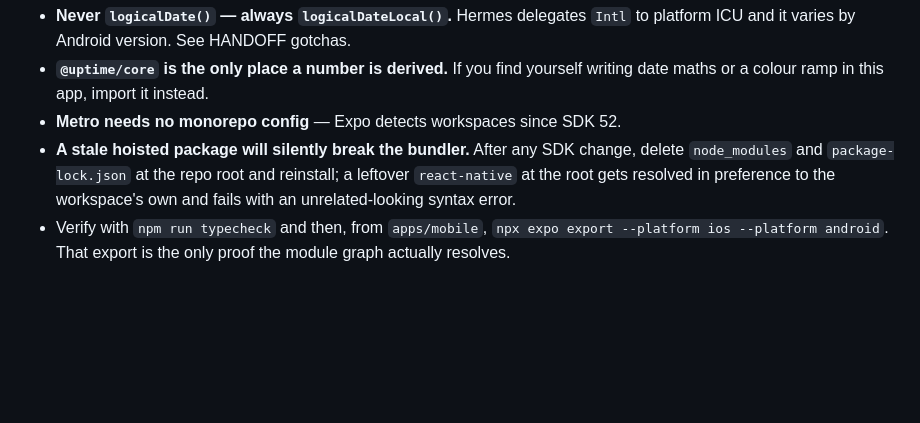
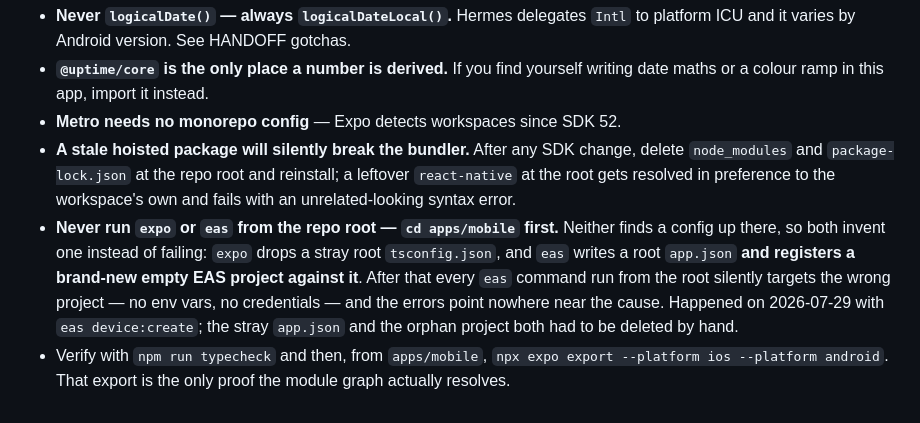
Before and after one commit to KaguSoftware/FOUR, a Markdown page: apps/mobile/AGENTS.md, the part around the change. GitHub-like rendering; blank space fills up the shorter version.

Commit message:
docs: warn that expo/eas from the repo root invent a config
`eas device:create` run from the root wrote a root app.json and
registered a second, empty EAS project against it. Every eas command
from the root would then target the wrong project. Same failure family
as the stray tsconfig expo leaves.

```diff
--- a/apps/mobile/AGENTS.md
+++ b/apps/mobile/AGENTS.md
@@ -68,6 +68,14 @@ To change a dependency: `cd apps/mobile && npx expo install --fix`.
   change, delete `node_modules` and `package-lock.json` at the repo root and
   reinstall; a leftover `react-native` at the root gets resolved in preference
   to the workspace's own and fails with an unrelated-looking syntax error.
+- **Never run `expo` or `eas` from the repo root — `cd apps/mobile` first.**
+  Neither finds a config up there, so both invent one instead of failing:
+  `expo` drops a stray root `tsconfig.json`, and `eas` writes a root `app.json`
+  **and registers a brand-new empty EAS project against it**. After that every
+  `eas` command run from the root silently targets the wrong project — no env
+  vars, no credentials — and the errors point nowhere near the cause. Happened
+  on 2026-07-29 with `eas device:create`; the stray `app.json` and the orphan
+  project both had to be deleted by hand.
 - Verify with `npm run typecheck` and then, from `apps/mobile`,
   `npx expo export --platform ios --platform android`. That export is the only
   proof the module graph actually resolves.
```
